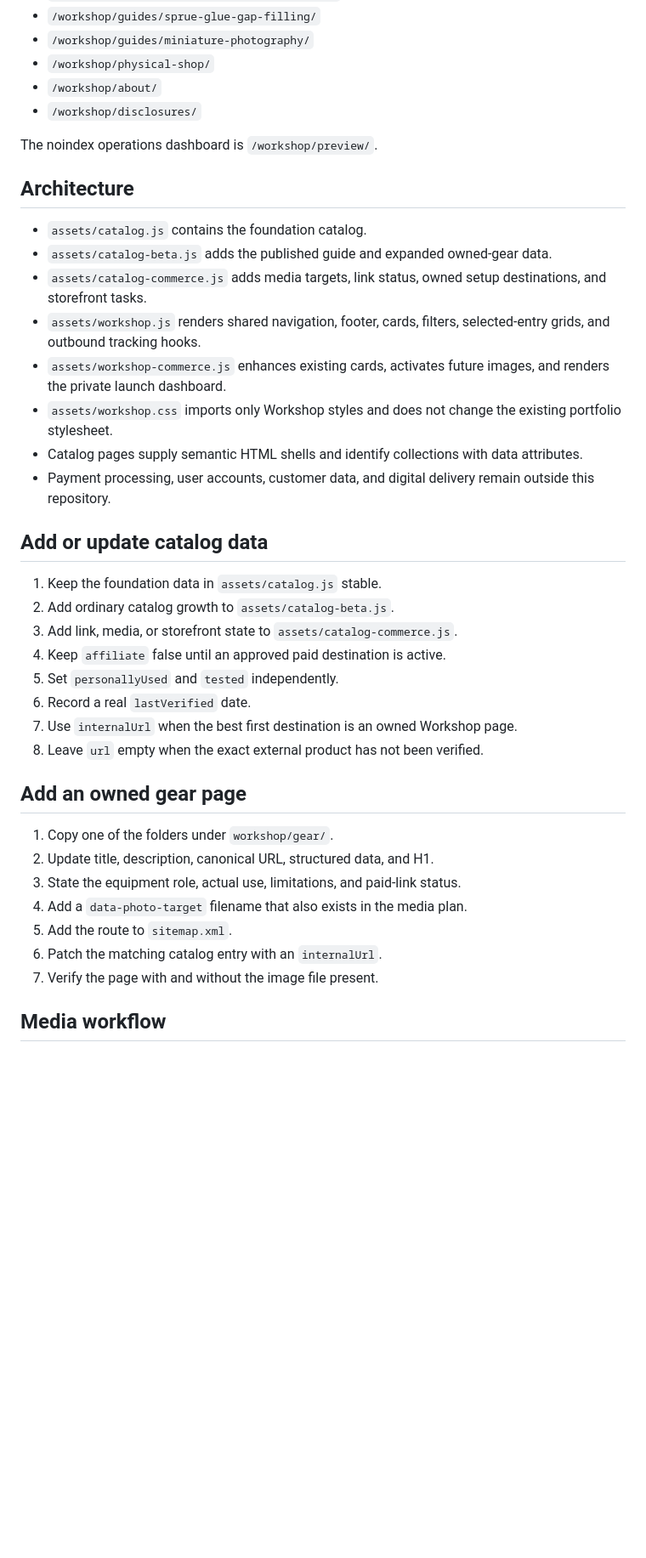
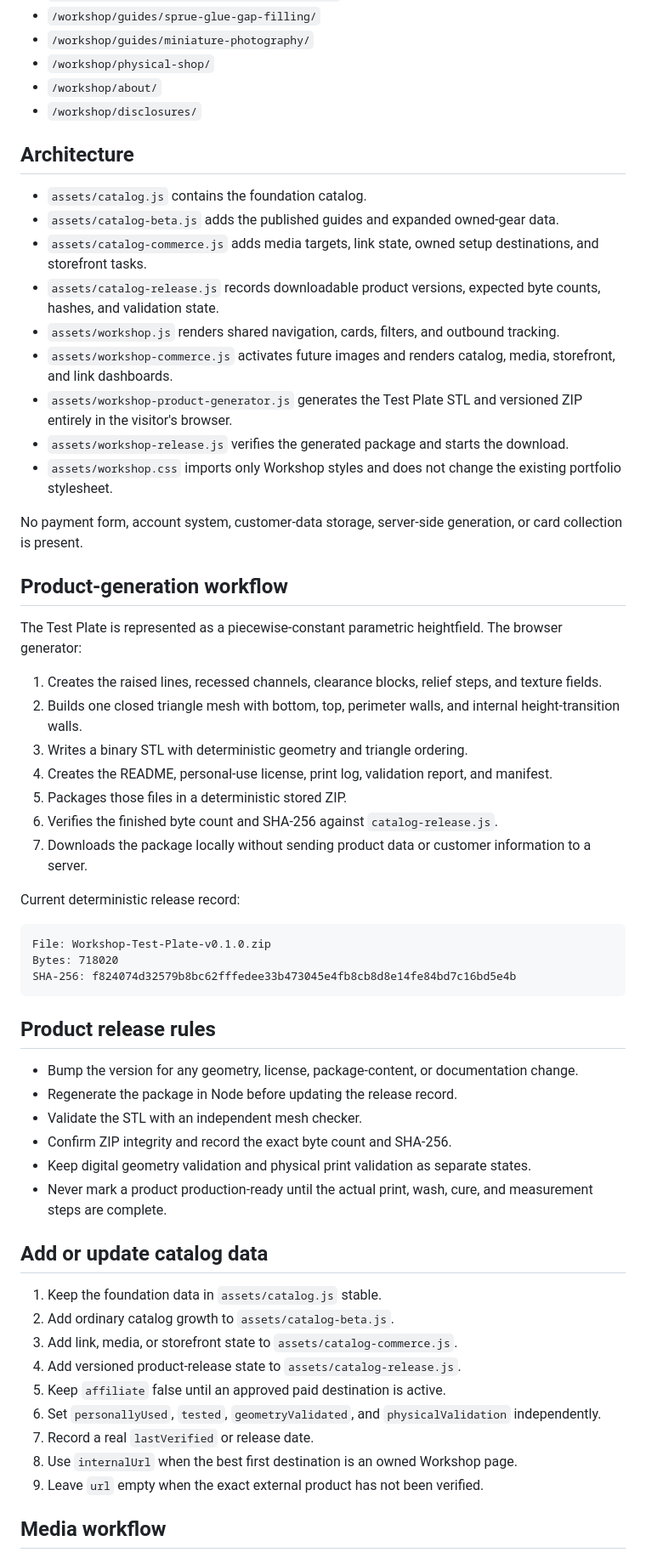
Before and after one commit to wilkins4/wilkins4.github.io, a Markdown page: workshop/README.md, the part around one of its changes. Shown at 85% size. Drawn GitHub-style; blank space fills up the shorter version.

Commit message:
Document first Workshop product release

````diff
--- a/workshop/README.md
+++ b/workshop/README.md
@@ -22,39 +36,60 @@ Static, isolated Workshop section for `stephenwilkinson.dev`.
 - `/workshop/about/`
 - `/workshop/disclosures/`
 
-The noindex operations dashboard is `/workshop/preview/`.
-
 ## Architecture
 
 - `assets/catalog.js` contains the foundation catalog.
-- `assets/catalog-beta.js` adds the published guide and expanded owned-gear data.
-- `assets/catalog-commerce.js` adds media targets, link status, owned setup destinations, and storefront tasks.
-- `assets/workshop.js` renders shared navigation, footer, cards, filters, selected-entry grids, and outbound tracking hooks.
-- `assets/workshop-commerce.js` enhances existing cards, activates future images, and renders the private launch dashboard.
+- `assets/catalog-beta.js` adds the published guides and expanded owned-gear data.
+- `assets/catalog-commerce.js` adds media targets, link state, owned setup destinations, and storefront tasks.
+- `assets/catalog-release.js` records downloadable product versions, expected byte counts, hashes, and validation state.
+- `assets/workshop.js` renders shared navigation, cards, filters, and outbound tracking.
+- `assets/workshop-commerce.js` activates future images and renders catalog, media, storefront, and link dashboards.
+- `assets/workshop-product-generator.js` generates the Test Plate STL and versioned ZIP entirely in the visitor's browser.
+- `assets/workshop-release.js` verifies the generated package and starts the download.
 - `assets/workshop.css` imports only Workshop styles and does not change the existing portfolio stylesheet.
-- Catalog pages supply semantic HTML shells and identify collections with data attributes.
-- Payment processing, user accounts, customer data, and digital delivery remain outside this repository.
+
+No payment form, account system, customer-data storage, server-side generation, or card collection is present.
+
+## Product-generation workflow
+
+The Test Plate is represented as a piecewise-constant parametric heightfield. The browser generator:
+
+1. Creates the raised lines, recessed channels, clearance blocks, relief steps, and texture fields.
+2. Builds one closed triangle mesh with bottom, top, perimeter walls, and internal height-transition walls.
+3. Writes a binary STL with deterministic geometry and triangle ordering.
+4. Creates the README, personal-use license, print log, validation report, and manifest.
+5. Packages those files in a deterministic stored ZIP.
+6. Verifies the finished byte count and SHA-256 against `catalog-release.js`.
+7. Downloads the package locally without sending product data or customer information to a server.
+
+Current deterministic release record:
+
+```text
+File: Workshop-Test-Plate-v0.1.0.zip
+Bytes: 718020
+SHA-256: f824074d32579b8bc62fffedee33b473045e4fb8cb8d8e14fe84bd7c16bd5e4b
+```
+
+## Product release rules
+
+- Bump the version for any geometry, license, package-content, or documentation change.
+- Regenerate the package in Node before updating the release record.
+- Validate the STL with an independent mesh checker.
+- Confirm ZIP integrity and record the exact byte count and SHA-256.
+- Keep digital geometry validation and physical print validation as separate states.
+- Never mark a product production-ready until the actual print, wash, cure, and measurement steps are complete.
 
 ## Add or update catalog data
 
 1. Keep the foundation data in `assets/catalog.js` stable.
 2. Add ordinary catalog growth to `assets/catalog-beta.js`.
 3. Add link, media, or storefront state to `assets/catalog-commerce.js`.
-4. Keep `affiliate` false until an approved paid destination is active.
-5. Set `personallyUsed` and `tested` independently.
-6. Record a real `lastVerified` date.
-7. Use `internalUrl` when the best first destination is an owned Workshop page.
-8. Leave `url` empty when the exact external product has not been verified.
-
-## Add an owned gear page
-
-1. Copy one of the folders under `workshop/gear/`.
-2. Update title, description, canonical URL, structured data, and H1.
-3. State the equipment role, actual use, limitations, and paid-link status.
-4. Add a `data-photo-target` filename that also exists in the media plan.
-5. Add the route to `sitemap.xml`.
-6. Patch the matching catalog entry with an `internalUrl`.
-7. Verify the page with and without the image file present.
+4. Add versioned product-release state to `assets/catalog-release.js`.
+5. Keep `affiliate` false until an approved paid destination is active.
+6. Set `personallyUsed`, `tested`, `geometryValidated`, and `physicalValidation` independently.
+7. Record a real `lastVerified` or release date.
+8. Use `internalUrl` when the best first destination is an owned Workshop page.
+9. Leave `url` empty when the exact external product has not been verified.
 
 ## Media workflow
 
````
Also changed, not shown: other parts of workshop/README.md (+44 -9 lines).
